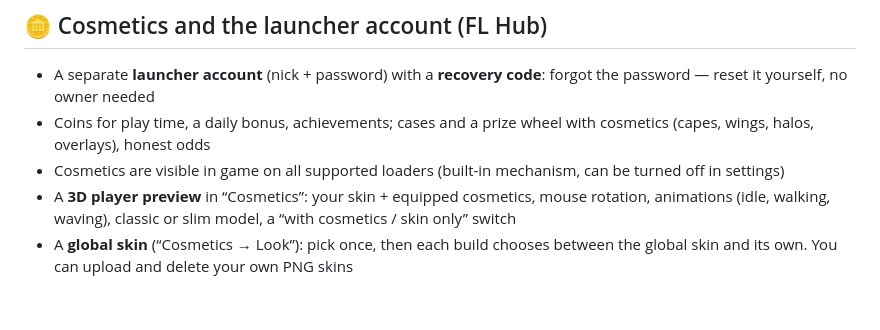
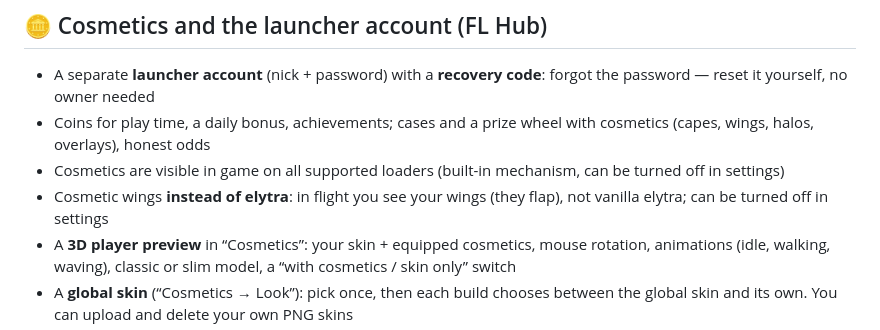
Before and after one commit to Faneraiy14/fl-launcher, a Markdown page: FEATURES.md, the part around the change. GitHub-like rendering; blank space fills up the shorter version.

```diff
--- a/FEATURES.md
+++ b/FEATURES.md
@@ -82,6 +82,7 @@ The full list of features, by block. The same description is inside the launcher
 - A separate **launcher account** (nick + password) with a **recovery code**: forgot the password — reset it yourself, no owner needed
 - Coins for play time, a daily bonus, achievements; cases and a prize wheel with cosmetics (capes, wings, halos, overlays), honest odds
 - Cosmetics are visible in game on all supported loaders (built-in mechanism, can be turned off in settings)
+- Cosmetic wings **instead of elytra**: in flight you see your wings (they flap), not vanilla elytra; can be turned off in settings
 - A **3D player preview** in “Cosmetics”: your skin + equipped cosmetics, mouse rotation, animations (idle, walking, waving), classic or slim model, a “with cosmetics / skin only” switch
 - A **global skin** (“Cosmetics → Look”): pick once, then each build chooses between the global skin and its own. You can upload and delete your own PNG skins
 - **23 items**: capes, wings (including butterfly, crystal, dragon), halos, skin overlays; some with particles (for example “Glow”; particles arrive with the client update)
```
Also changed, not shown: FEATURES.uk.md (+1 -0 lines).
